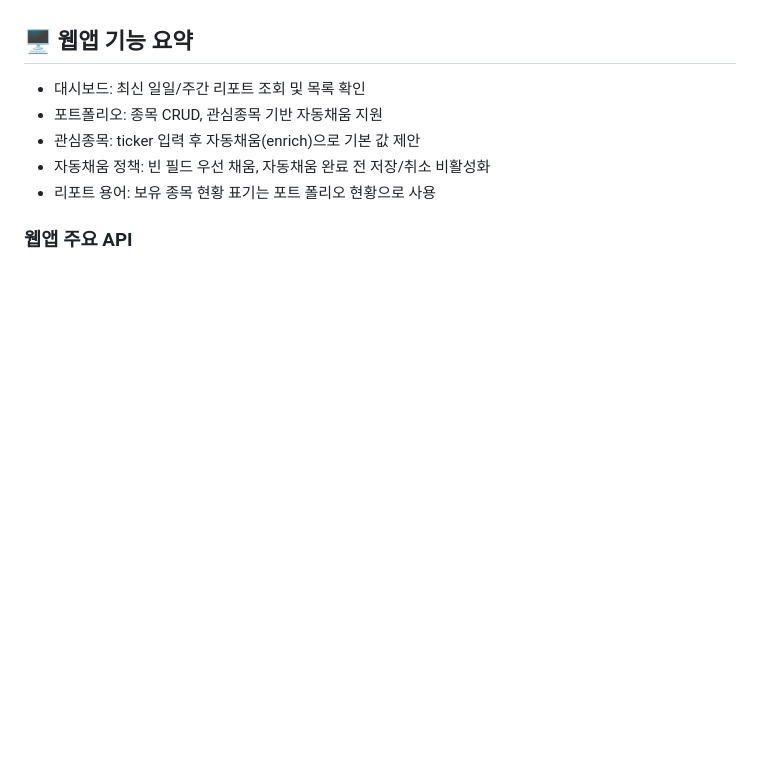
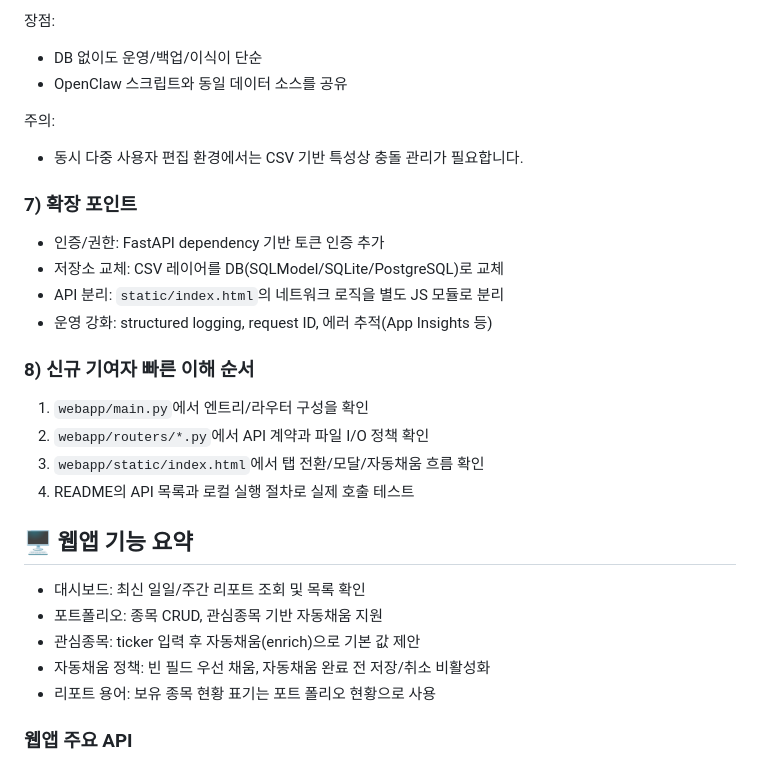
Before and after one commit to hahaysh/invest-assist, a Markdown page: README.md, the part around one of its changes. GitHub-like rendering; blank space fills up the shorter version.

```diff
--- a/README.md
+++ b/README.md
@@ -239,3 +358,26 @@ python -m uvicorn main:app --reload --host 127.0.0.1 --port 8000
+장점:
+
+- DB 없이도 운영/백업/이식이 단순
+- OpenClaw 스크립트와 동일 데이터 소스를 공유
+
+주의:
+
+- 동시 다중 사용자 편집 환경에서는 CSV 기반 특성상 충돌 관리가 필요합니다.
+
+### 7) 확장 포인트
+
+- 인증/권한: FastAPI dependency 기반 토큰 인증 추가
+- 저장소 교체: CSV 레이어를 DB(SQLModel/SQLite/PostgreSQL)로 교체
+- API 분리: `static/index.html`의 네트워크 로직을 별도 JS 모듈로 분리
+- 운영 강화: structured logging, request ID, 에러 추적(App Insights 등)
+
+### 8) 신규 기여자 빠른 이해 순서
+
+1. `webapp/main.py`에서 엔트리/라우터 구성을 확인
+2. `webapp/routers/*.py`에서 API 계약과 파일 I/O 정책 확인
+3. `webapp/static/index.html`에서 탭 전환/모달/자동채움 흐름 확인
+4. README의 API 목록과 로컬 실행 절차로 실제 호출 테스트
+
 ## 🖥️ 웹앱 기능 요약
 
 - 대시보드: 최신 일일/주간 리포트 조회 및 목록 확인
```
Also changed, not shown: other parts of README.md (+119 -0 lines).
